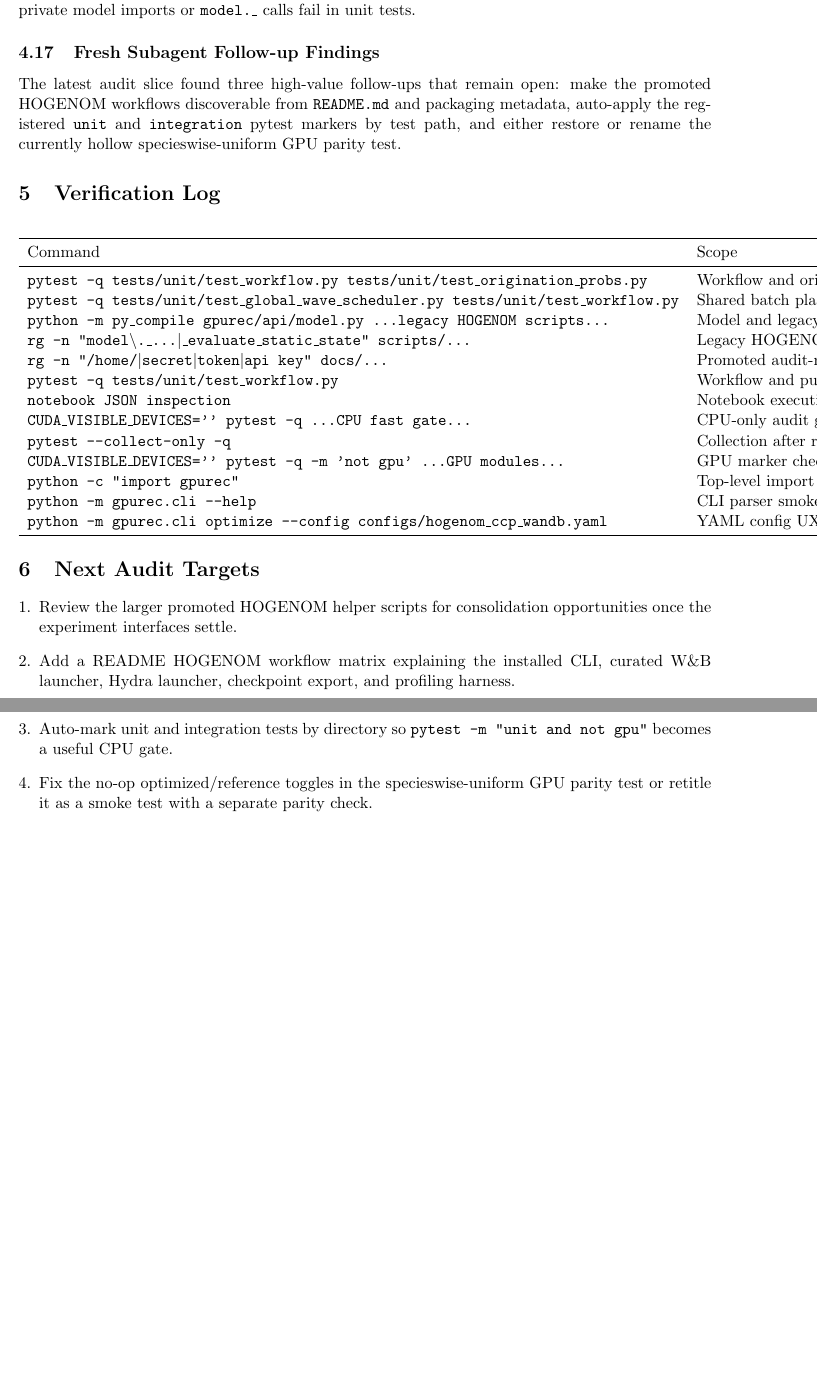
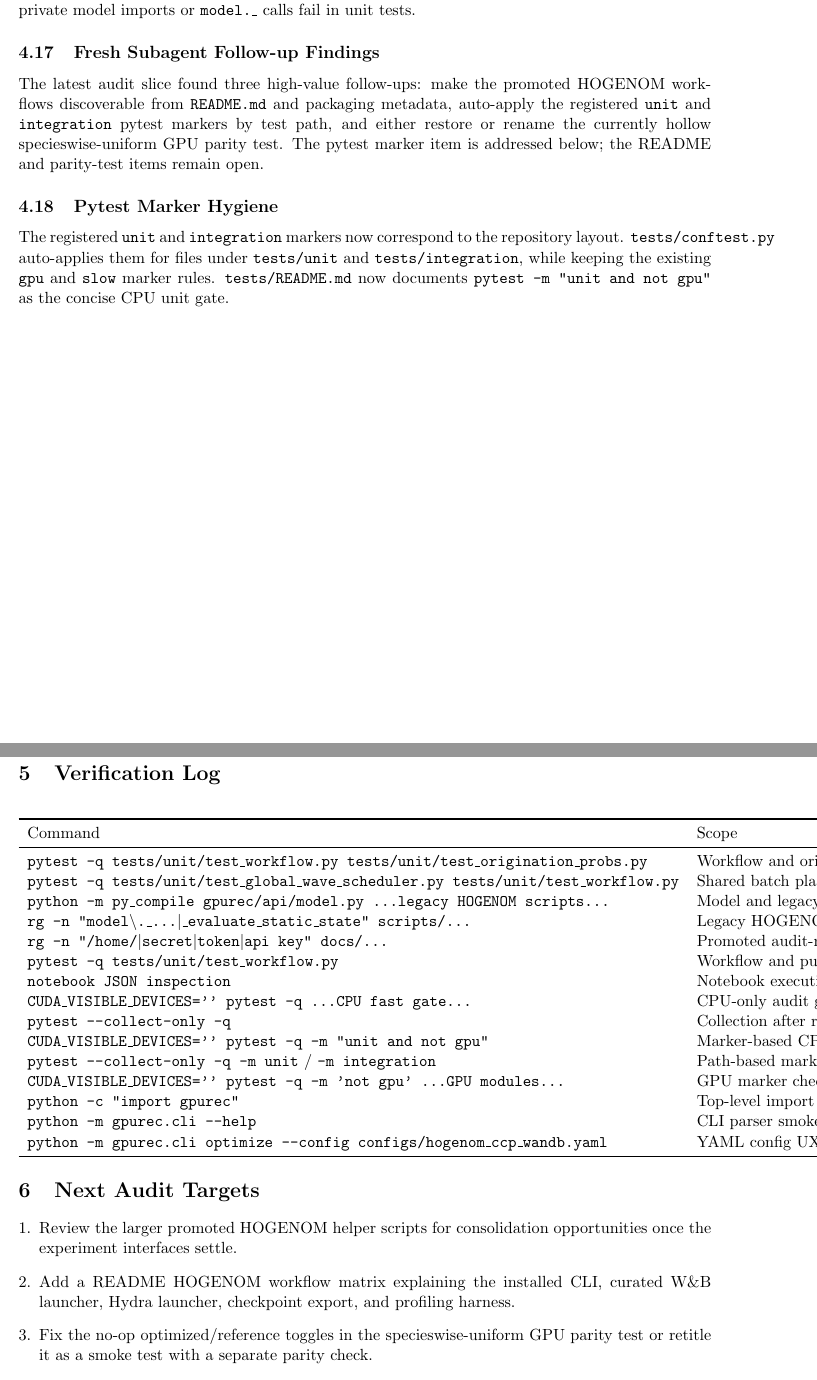
Before and after one commit to SisyphusMountain/gpurec, a LaTeX document (docs/professionalization-audit-progress.tex): two parts of pages 5 and 6 of 6, joined at a grey line, cut so that both start at the same text, the shorter picture padded with empty space. Compiled offline with pdfLaTeX.

Commit message:
Auto-mark unit and integration tests

```diff
--- a/docs/professionalization-audit-progress.tex
+++ b/docs/professionalization-audit-progress.tex
@@ -248,11 +248,21 @@ future private model imports or \texttt{model.\_} calls fail in unit tests.
 
 \subsection{Fresh Subagent Follow-up Findings}
 
-The latest audit slice found three high-value follow-ups that remain open:
-make the promoted HOGENOM workflows discoverable from \texttt{README.md} and
-packaging metadata, auto-apply the registered \texttt{unit} and
-\texttt{integration} pytest markers by test path, and either restore or rename
-the currently hollow specieswise-uniform GPU parity test.
+The latest audit slice found three high-value follow-ups: make the promoted
+HOGENOM workflows discoverable from \texttt{README.md} and packaging metadata,
+auto-apply the registered \texttt{unit} and \texttt{integration} pytest markers
+by test path, and either restore or rename the currently hollow
+specieswise-uniform GPU parity test.  The pytest marker item is addressed
+below; the README and parity-test items remain open.
+
+\subsection{Pytest Marker Hygiene}
+
+The registered \texttt{unit} and \texttt{integration} markers now correspond
+to the repository layout.  \texttt{tests/conftest.py} auto-applies them for
+files under \texttt{tests/unit} and \texttt{tests/integration}, while keeping
+the existing \texttt{gpu} and \texttt{slow} marker rules.  \texttt{tests/README.md}
+now documents \texttt{pytest -m "unit and not gpu"} as the concise CPU unit
+gate.
 
 \section{Verification Log}
 
@@ -288,6 +298,12 @@ CPU-only audit gate &
 \texttt{pytest --collect-only -q} &
 Collection after recursion exclusions &
 \texttt{64 tests collected in 0.80s} \\
+\texttt{CUDA\_VISIBLE\_DEVICES='' pytest -q -m "unit and not gpu"} &
+Marker-based CPU unit gate &
+\texttt{37 passed, 27 deselected} \\
+\texttt{pytest --collect-only -q -m unit} / \texttt{-m integration} &
+Path-based marker selection &
+\texttt{43 unit, 16 integration selected} \\
 \texttt{CUDA\_VISIBLE\_DEVICES='' pytest -q -m 'not gpu' ...GPU modules...} &
 GPU marker check &
 \texttt{22 deselected; exit 5 treated as expected} \\
@@ -312,8 +328,6 @@ YAML config UX &
   \item Add a README HOGENOM workflow matrix explaining the installed CLI,
         curated W\&B launcher, Hydra launcher, checkpoint export, and profiling
         harness.
-  \item Auto-mark unit and integration tests by directory so
-        \texttt{pytest -m "unit and not gpu"} becomes a useful CPU gate.
   \item Fix the no-op optimized/reference toggles in the specieswise-uniform
         GPU parity test or retitle it as a smoke test with a separate parity
         check.
```
Also changed, not shown: 2 other files.
